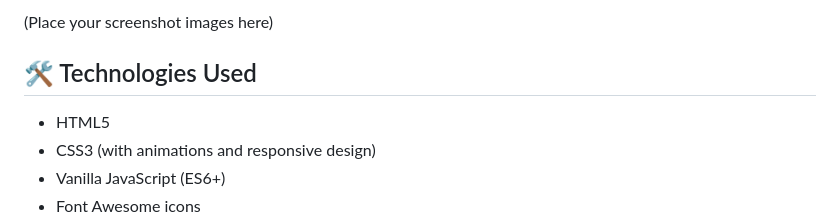
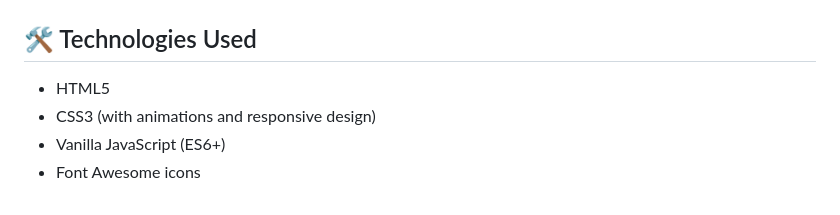
Before and after one commit to jpjp92/minion-puzzle, a Markdown page: README.md, the part around one of its changes. Rendered like a GitHub page.

```diff
--- a/README.md
+++ b/README.md
@@ -25,5 +26,4 @@ A responsive, interactive drag-and-drop puzzle game built with HTML, CSS, and va
 
-(Place your screenshot images here)
 
 ## 🛠️ Technologies Used
 
```
Also changed, not shown: other parts of README.md (+1 -0 lines).
